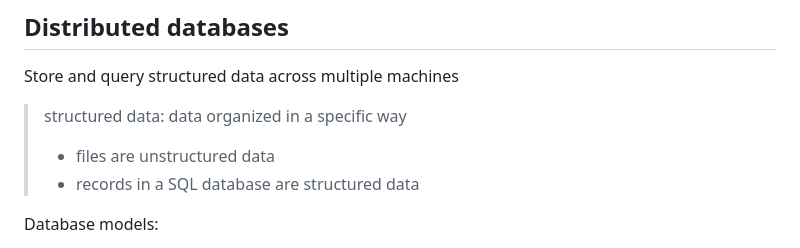
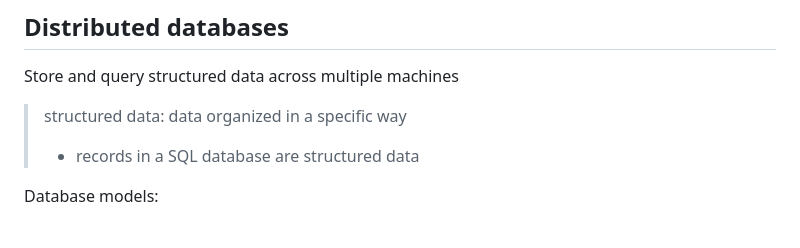
Before and after one commit to Kalsifer-742/unitn, a Markdown page: FOG-fog_and_cloud_computing/notes/lecture_24.md, the part around the change. Rendered like a GitHub page.

Commit message:
last updates to fog notes

```diff
--- a/FOG-fog_and_cloud_computing/notes/lecture_24.md
+++ b/FOG-fog_and_cloud_computing/notes/lecture_24.md
@@ -7,8 +7,6 @@
 Store and query structured data across multiple machines
 
 > structured data: data organized in a specific way
->
-> - files are unstructured data
 > - records in a SQL database are structured data
 
 Database models:
```
Also changed, not shown: FOG-fog_and_cloud_computing/TODO.MD (deleted, +0 -1 lines).
